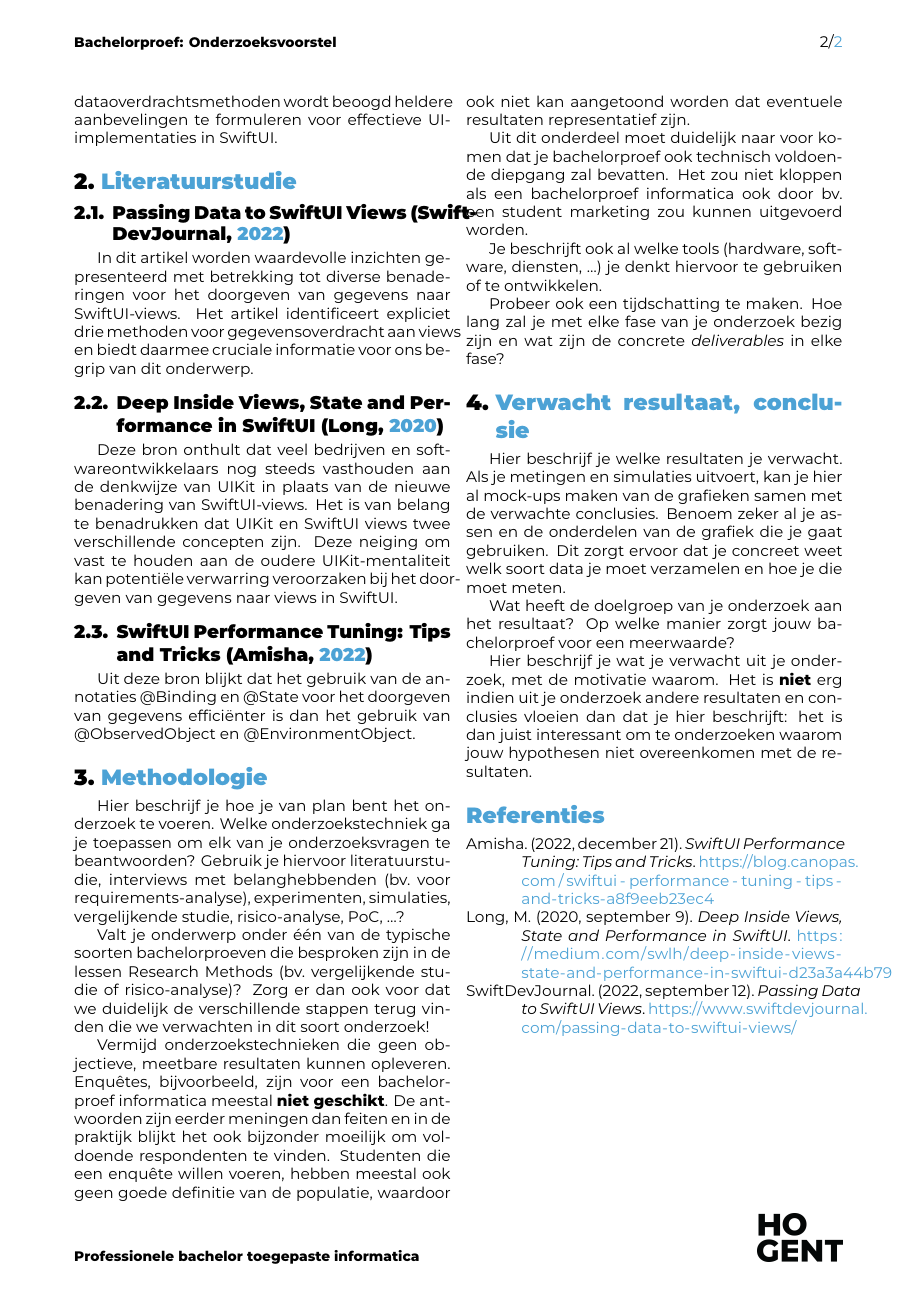
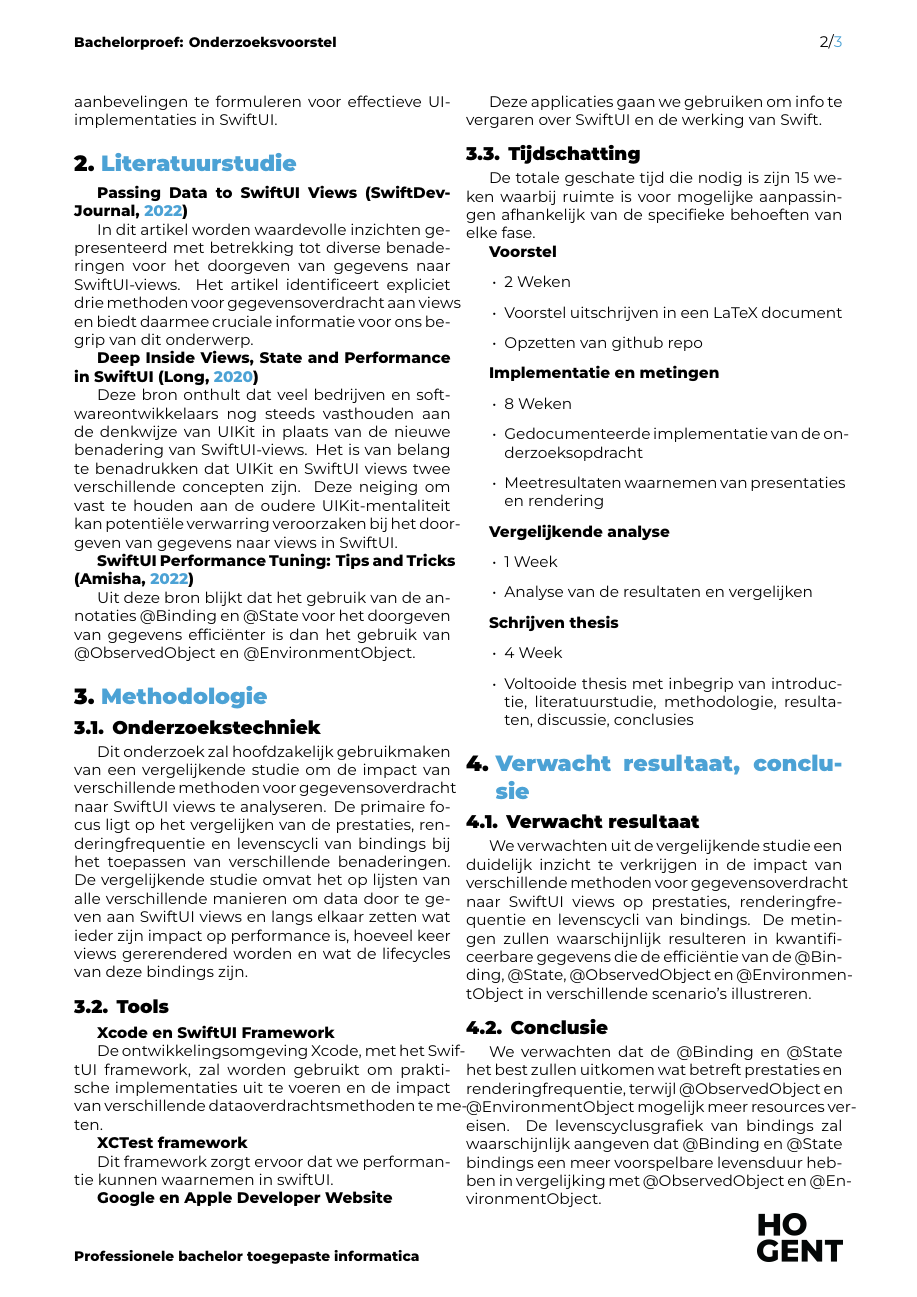
Before and after one commit to WannesDT/BP_WannesDT_SwiftUI, a LaTeX document (voorstel/DeTollenaereWannes-BPvoorstel.tex, which reads voorstel/voorstel-inhoud.tex): page 2 of 2 before the commit and page 2 of 3 after it. Compiled offline with XeLaTeX.

Commit message:
metodologie en verwacht resultaat, conclusie

```diff
--- a/voorstel/DeTollenaereWannes-BPvoorstel.tex
+++ b/voorstel/DeTollenaereWannes-BPvoorstel.tex
@@ -29,7 +29,7 @@
 
 
 % TODO: Geef de co-promotor op
-\supervisor[Co-promotor]{S. Beekman (Synalco, \href{mailto:sigrid.beekman@synalco.be}{sigrid.beekman@synalco.be})}
+%\supervisor[Co-promotor]{S. Beekman (Synalco, \href{mailto:sigrid.beekman@synalco.be}{sigrid.beekman@synalco.be})}
 
 % Binnen welke specialisatierichting uit 3TI situeert dit onderzoek zich?
 % Kies uit deze lijst:
--- a/voorstel/voorstel-inhoud.tex
+++ b/voorstel/voorstel-inhoud.tex
@@ -47,24 +53,64 @@
 \section{Methodologie}%
 \label{sec:methodologie}
 
-Hier beschrijf je hoe je van plan bent het onderzoek te voeren. Welke onderzoekstechniek ga je toepassen om elk van je onderzoeksvragen te beantwoorden? Gebruik je hiervoor literatuurstudie, interviews met belanghebbenden (bv.~voor requirements-analyse), experimenten, simulaties, vergelijkende studie, risico-analyse, PoC, \ldots?
+\subsection{Onderzoekstechniek}
+Dit onderzoek zal hoofdzakelijk gebruikmaken van een vergelijkende studie om de impact van verschillende methoden voor gegevensoverdracht naar SwiftUI views te analyseren. De primaire focus ligt op het vergelijken van de prestaties, renderingfrequentie en levenscycli van bindings bij het toepassen van verschillende benaderingen. De vergelijkende studie omvat het op lijsten van alle verschillende manieren om data door te geven aan SwiftUI views en langs elkaar zetten wat ieder zijn impact op performance is, hoeveel keer views gererendered  worden en wat de lifecycles van deze bindings zijn.
 
-Valt je onderwerp onder één van de typische soorten bachelorproeven die besproken zijn in de lessen Research Methods (bv.\ vergelijkende studie of risico-analyse)? Zorg er dan ook voor dat we duidelijk de verschillende stappen terug vinden die we verwachten in dit soort onderzoek!
+\subsection{Tools}
+\textbf{Xcode en SwiftUI Framework}
 
-Vermijd onderzoekstechnieken die geen objectieve, meetbare resultaten kunnen opleveren. Enquêtes, bijvoorbeeld, zijn voor een bachelorproef informatica meestal \textbf{niet geschikt}. De antwoorden zijn eerder meningen dan feiten en in de praktijk blijkt het ook bijzonder moeilijk om voldoende respondenten te vinden. Studenten die een enquête willen voeren, hebben meestal ook geen goede definitie van de populatie, waardoor ook niet kan aangetoond worden dat eventuele resultaten representatief zijn.
+De ontwikkelingsomgeving Xcode, met het SwiftUI framework, zal worden gebruikt om praktische implementaties uit te voeren en de impact van verschillende dataoverdrachtsmethoden te meten.
 
-Uit dit onderdeel moet duidelijk naar voor komen dat je bachelorproef ook technisch voldoen\-de diepgang zal bevatten. Het zou niet kloppen als een bachelorproef informatica ook door bv.\ een student marketing zou kunnen uitgevoerd worden.
+\textbf{XCTest framework}
 
-Je beschrijft ook al welke tools (hardware, software, diensten, \ldots) je denkt hiervoor te gebruiken of te ontwikkelen.
+Dit framework zorgt ervoor dat we performantie kunnen waarnemen in swiftUI.
 
-Probeer ook een tijdschatting te maken. Hoe lang zal je met elke fase van je onderzoek bezig zijn en wat zijn de concrete \emph{deliverables} in elke fase?
+\textbf{Google en Apple Developer Website}
+
+Deze applicaties gaan we gebruiken om info te vergaren over SwiftUI en de werking van Swift.
+
+
+\subsection{Tijdschatting}
+De totale geschate tijd die nodig is zijn 15 weken waarbij ruimte is voor mogelijke aanpassingen afhankelijk van de specifieke behoeften van elke fase.
+
+\textbf{Voorstel}
+\begin{itemize}
+    \item {2 Weken}
+    \item {Voorstel uitschrijven in een LaTeX document}
+    \item {Opzetten van github repo}
+\end{itemize}
+
+\textbf{Implementatie en metingen}
+\begin{itemize}
+    \item {8 Weken}
+    \item {Gedocumenteerde implementatie van de onderzoeksopdracht}
+    \item {Meetresultaten waarnemen van presentaties en rendering}
+\end{itemize}
+
+\textbf{Vergelijkende analyse}
+\begin{itemize}
+    \item {1 Week}
+    \item {Analyse van de resultaten en vergelijken}
+\end{itemize}
+
+\textbf{Schrijven thesis}
+\begin{itemize}
+    \item {4 Week}
+    \item {Voltooide thesis met inbegrip van introductie, literatuurstudie, methodologie, resultaten, discussie, conclusies}
+\end{itemize}
+
+
 
 %---------- Verwachte resultaten ----------------------------------------------
-\section{Verwacht resultaat, conclusie}%
+\section{Verwacht resultaat, conclusie}
 \label{sec:verwachte_resultaten}
 
-Hier beschrijf je welke resultaten je verwacht. Als je metingen en simulaties uitvoert, kan je hier al mock-ups maken van de grafieken samen met de verwachte conclusies. Benoem zeker al je assen en de onderdelen van de grafiek die je gaat gebruiken. Dit zorgt ervoor dat je concreet weet welk soort data je moet verzamelen en hoe je die moet meten.
 
-Wat heeft de doelgroep van je onderzoek aan het resultaat? Op welke manier zorgt jouw bachelorproef voor een meerwaarde?
+\subsection{Verwacht resultaat}
+We verwachten uit de vergelijkende studie een duidelijk inzicht te verkrijgen in de impact van verschillende methoden voor gegevensoverdracht naar SwiftUI views op prestaties, renderingfrequentie en levenscycli van bindings. De metingen zullen waarschijnlijk resulteren in kwantificeerbare gegevens die de efficiëntie van de @Binding, @State, @ObservedObject en @EnvironmentObject in verschillende scenario's illustreren.
 
-Hier beschrijf je wat je verwacht uit je onderzoek, met de motivatie waarom. Het is \textbf{niet} erg indien uit je onderzoek andere resultaten en conclusies vloeien dan dat je hier beschrijft: het is dan juist interessant om te onderzoeken waarom jouw hypothesen niet overeenkomen met de resultaten.
+\subsection{Conclusie}
+We verwachten dat de @Binding en @State het best zullen uitkomen wat betreft prestaties en renderingfrequentie, terwijl @ObservedObject en @EnvironmentObject mogelijk meer resources vereisen. De levenscyclusgrafiek van bindings zal waarschijnlijk aangeven dat @Binding en @State bindings een meer voorspelbare levensduur hebben in vergelijking met @ObservedObject en @EnvironmentObject.
+
+\subsection{Meerwaarde doelgroep}
+De doelgroep, bestaande uit SwiftUI ontwikkelaars en IOS applicatie ontwikkelaars, zal profiteren van concrete inzichten in welke gegevensoverdrachtsmethoden de voorkeur verdienen in verschillende scenario's. Door de resultaten van dit onderzoek kunnen zij goede keuzes maken bij het ontwerpen van efficiënte gebruikersinterfaces in SwiftUI. De meerwaarde van deze bachelorproef ligt in het bieden van praktische richtlijnen die direct toepasbaar zijn in de dagelijkse praktijk van iOS applicatieontwikkeling, en zo bijdragen aan de optimalisatie van SwiftUI gebaseerde projecten.
```
Also changed, not shown: voorstel/voorstel-inhoud.tex (12 more changed lines).
